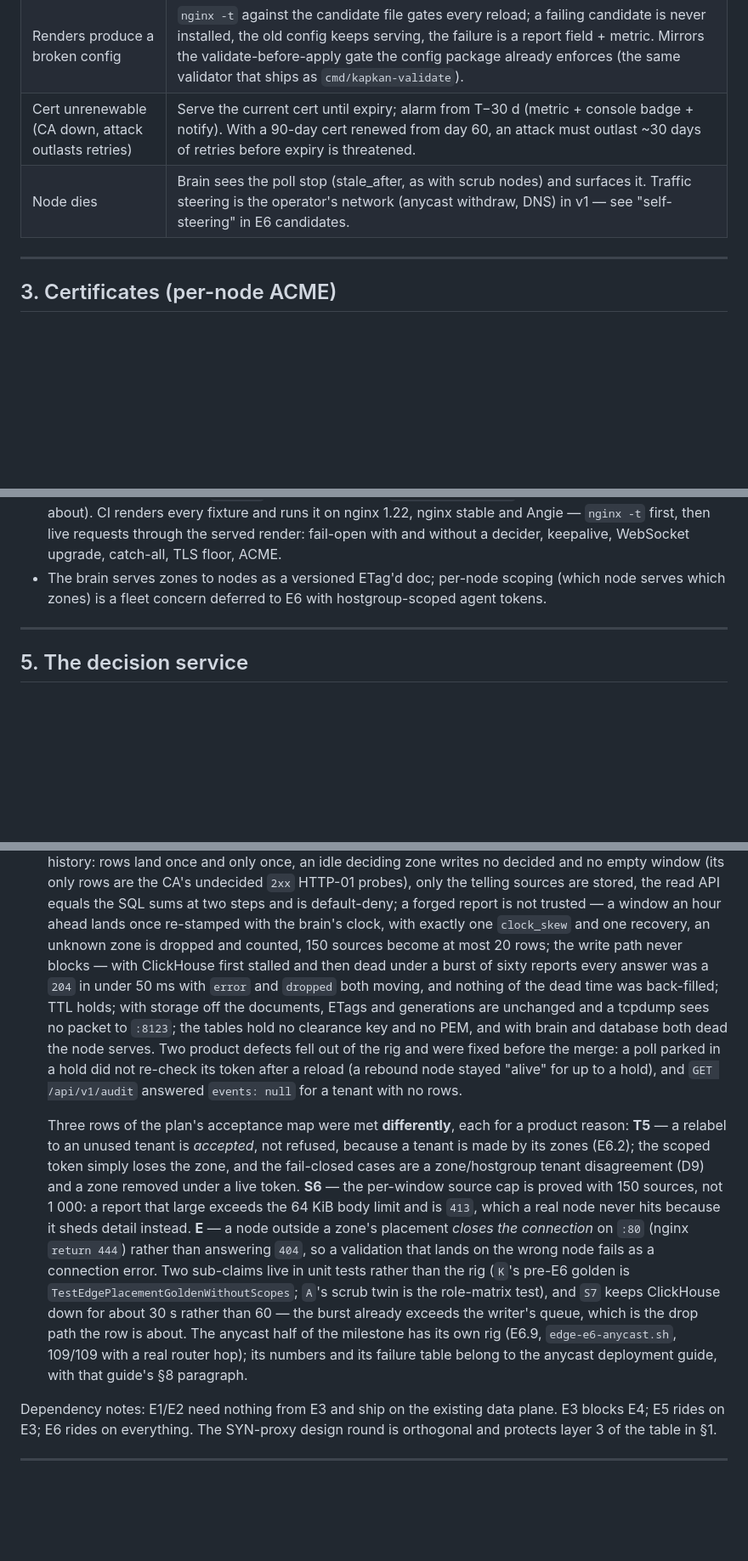
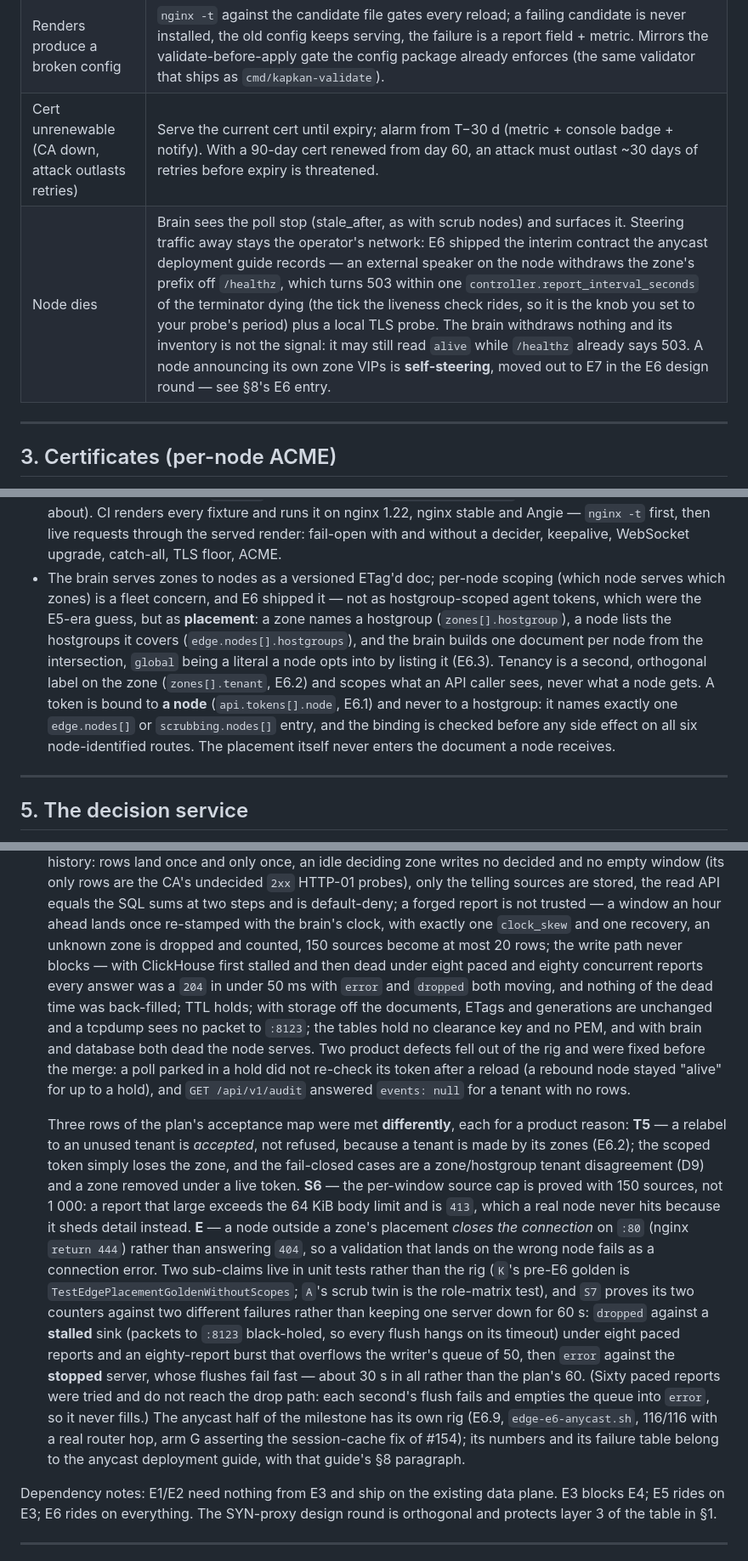
Before and after one commit to fornex/kapkan, a Markdown page: engine/docs/edge-spec.md, 3 parts joined by grey strips. Shown at 85% size. Rendered like a GitHub page; blank space fills up the shorter version.

Commit message:
docs(edge-spec): S7's real shape, the anycast count on main, and §4/§2.4 caught up with E6
Review round 1 on the spec.

§8's acceptance paragraph misquoted its own rig twice. The burst is eight paced
reports and then eighty concurrent ones, not sixty; and the two counters are
proved against two different failures, which is the whole point of the arm —
`dropped` needs a STALLED sink (packets to :8123 black-holed, every flush hanging
on its timeout) so the writer's queue of 50 overflows, while `error` needs the
stopped server, whose flushes fail fast. Sixty paced reports were tried and
cannot reach the drop path at all. The "about 30 s rather than 60" deviation now
says why it is a better test rather than a shortened one. The anycast rig's count
is 116/116 on main after PR 154 rewrote arm G to assert the session-cache fix; it
was 109/109 at PR 149's merge.

§4 and §2.4 still described E6 as something to come. §4 promised per-node scoping
"deferred to E6 with hostgroup-scoped agent tokens" — a mechanism that never
shipped. What shipped is placement (zones[].hostgroup x edge.nodes[].hostgroups,
one document per node, `global` a literal), tenancy as a separate label
(zones[].tenant) and a token bound to a node (api.tokens[].node), never to a
hostgroup. §2.4's "Node dies" row pointed at "self-steering in E6 candidates";
the design round moved self-steering to E7 and E6 shipped the interim, so the row
now names the withdrawal contract an operator has today — an external speaker off
/healthz, 503 within one controller.report_interval_seconds of the terminator
dying — and warns that the brain's inventory is not that signal.

```diff
--- a/engine/docs/edge-spec.md
+++ b/engine/docs/edge-spec.md
@@ -198,7 +198,7 @@ The channel is the one the scrub node already uses, with a second document famil
 | Decision service dies / times out | Per-zone `failure_mode: open` (default — requests pass undecided, counted) or `closed` (503). Default is open: the edge analog of default-PASS. |
 | Renders produce a broken config | `nginx -t` against the candidate file gates every reload; a failing candidate is never installed, the old config keeps serving, the failure is a report field + metric. Mirrors the validate-before-apply gate the config package already enforces (the same validator that ships as `cmd/kapkan-validate`). |
 | Cert unrenewable (CA down, attack outlasts retries) | Serve the current cert until expiry; alarm from T−30 d (metric + console badge + notify). With a 90-day cert renewed from day 60, an attack must outlast ~30 days of retries before expiry is threatened. |
-| Node dies | Brain sees the poll stop (stale_after, as with scrub nodes) and surfaces it. Traffic steering is the operator's network (anycast withdraw, DNS) in v1 — see "self-steering" in E6 candidates. |
+| Node dies | Brain sees the poll stop (stale_after, as with scrub nodes) and surfaces it. Steering traffic away stays the operator's network: E6 shipped the interim contract the anycast deployment guide records — an external speaker on the node withdraws the zone's prefix off `/healthz`, which turns 503 within one `controller.report_interval_seconds` of the terminator dying (the tick the liveness check rides, so it is the knob you set to your probe's period) plus a local TLS probe. The brain withdraws nothing and its inventory is not the signal: it may still read `alive` while `/healthz` already says 503. A node announcing its own zone VIPs is **self-steering**, moved out to E7 in the E6 design round — see §8's E6 entry. |
 
 ---
 
@@ -344,8 +344,16 @@ zones:
   it on nginx 1.22, nginx stable and Angie — `nginx -t` first, then live requests through the
   served render: fail-open with and without a decider, keepalive, WebSocket upgrade, catch-all,
   TLS floor, ACME.
-- The brain serves zones to nodes as a versioned ETag'd doc; per-node scoping (which node
-  serves which zones) is a fleet concern deferred to E6 with hostgroup-scoped agent tokens.
+- The brain serves zones to nodes as a versioned ETag'd doc; per-node scoping (which node serves
+  which zones) is a fleet concern, and E6 shipped it — not as hostgroup-scoped agent tokens, which
+  were the E5-era guess, but as **placement**: a zone names a hostgroup (`zones[].hostgroup`), a
+  node lists the hostgroups it covers (`edge.nodes[].hostgroups`), and the brain builds one
+  document per node from the intersection, `global` being a literal a node opts into by listing it
+  (E6.3). Tenancy is a second, orthogonal label on the zone (`zones[].tenant`, E6.2) and scopes
+  what an API caller sees, never what a node gets. A token is bound to **a node**
+  (`api.tokens[].node`, E6.1) and never to a hostgroup: it names exactly one `edge.nodes[]` or
+  `scrubbing.nodes[]` entry, and the binding is checked before any side effect on all six
+  node-identified routes. The placement itself never enters the document a node receives.
 
 ---
 
@@ -723,9 +731,9 @@ headline and the long pole.
   the read API equals the SQL sums at two steps and is default-deny; a forged report is not
   trusted — a window an hour ahead lands once re-stamped with the brain's clock, with exactly one
   `clock_skew` and one recovery, an unknown zone is dropped and counted, 150 sources become at
-  most 20 rows; the write path never blocks — with ClickHouse first stalled and then dead under a
-  burst of sixty reports every answer was a `204` in under 50 ms with `error` and `dropped` both
-  moving, and nothing of the dead time was back-filled; TTL holds; with storage off the documents,
+  most 20 rows; the write path never blocks — with ClickHouse first stalled and then dead under
+  eight paced and eighty concurrent reports every answer was a `204` in under 50 ms with `error`
+  and `dropped` both moving, and nothing of the dead time was back-filled; TTL holds; with storage off the documents,
   ETags and generations are unchanged and a tcpdump sees no packet to `:8123`; the tables hold no
   clearance key and no PEM, and with brain and database both dead the node serves. Two product
   defects fell out of the rig and were fixed before the merge: a poll parked in a hold did not
@@ -742,10 +750,15 @@ headline and the long pole.
   rather than answering `404`, so a validation that lands on the wrong node fails as a connection
   error. Two sub-claims live in unit tests rather than the rig (`K`'s pre-E6 golden is
   `TestEdgePlacementGoldenWithoutScopes`; `A`'s scrub twin is the role-matrix test), and `S7`
-  keeps ClickHouse down for about 30 s rather than 60 — the burst already exceeds the writer's
-  queue, which is the drop path the row is about. The anycast half of the milestone has its own
-  rig (E6.9, `edge-e6-anycast.sh`, 109/109 with a real router hop); its numbers and its failure
-  table belong to the anycast deployment guide, with that guide's §8 paragraph.
+  proves its two counters against two different failures rather than keeping one server down for
+  60 s: `dropped` against a **stalled** sink (packets to `:8123` black-holed, so every flush hangs
+  on its timeout) under eight paced reports and an eighty-report burst that overflows the writer's
+  queue of 50, then `error` against the **stopped** server, whose flushes fail fast — about 30 s in
+  all rather than the plan's 60. (Sixty paced reports were tried and do not reach the drop path:
+  each second's flush fails and empties the queue into `error`, so it never fills.) The anycast
+  half of the milestone has its own rig (E6.9, `edge-e6-anycast.sh`, 116/116 with a real router
+  hop, arm G asserting the session-cache fix of #154); its numbers and its failure table belong to
+  the anycast deployment guide, with that guide's §8 paragraph.
 
 Dependency notes: E1/E2 need nothing from E3 and ship on the existing data plane. E3 blocks
 E4; E5 rides on E3; E6 rides on everything. The SYN-proxy design round is orthogonal and
```
